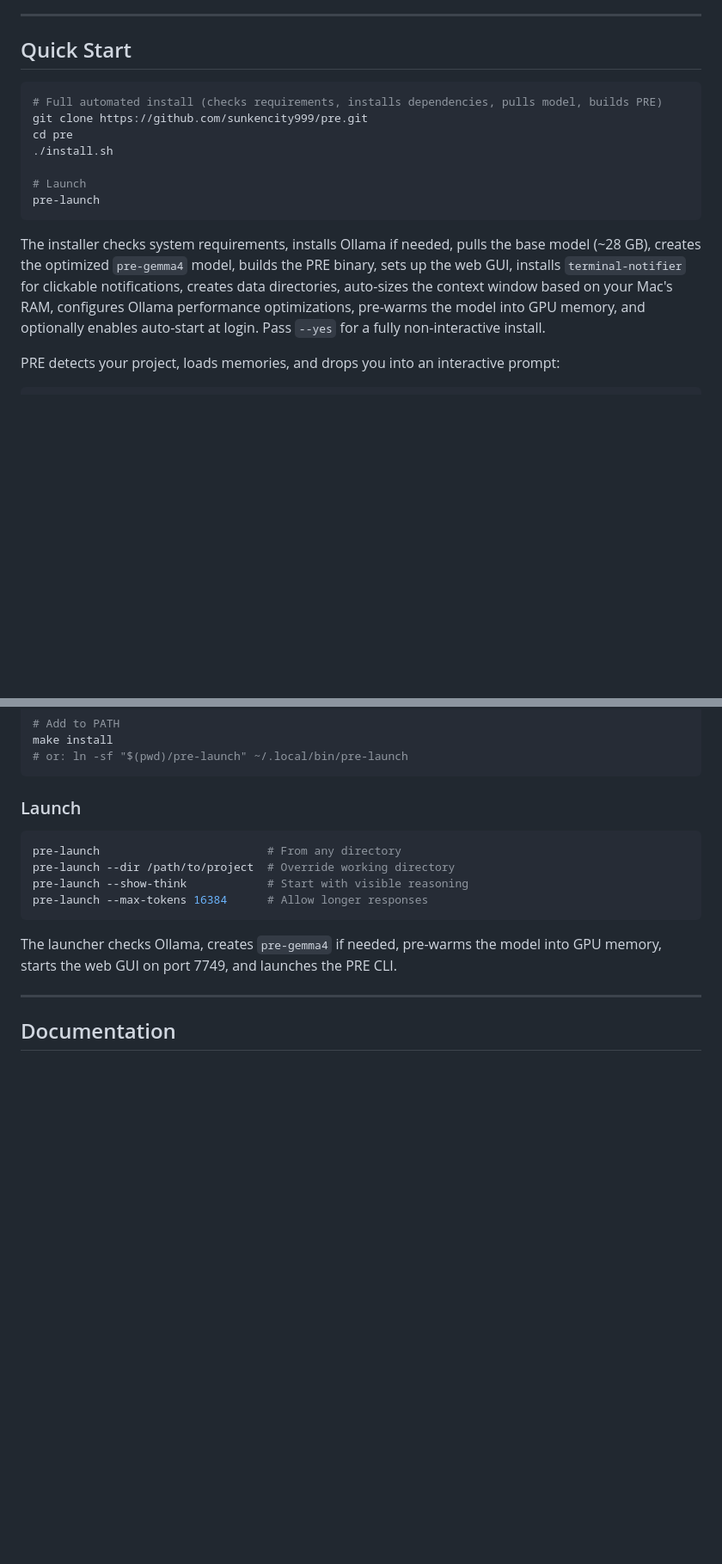
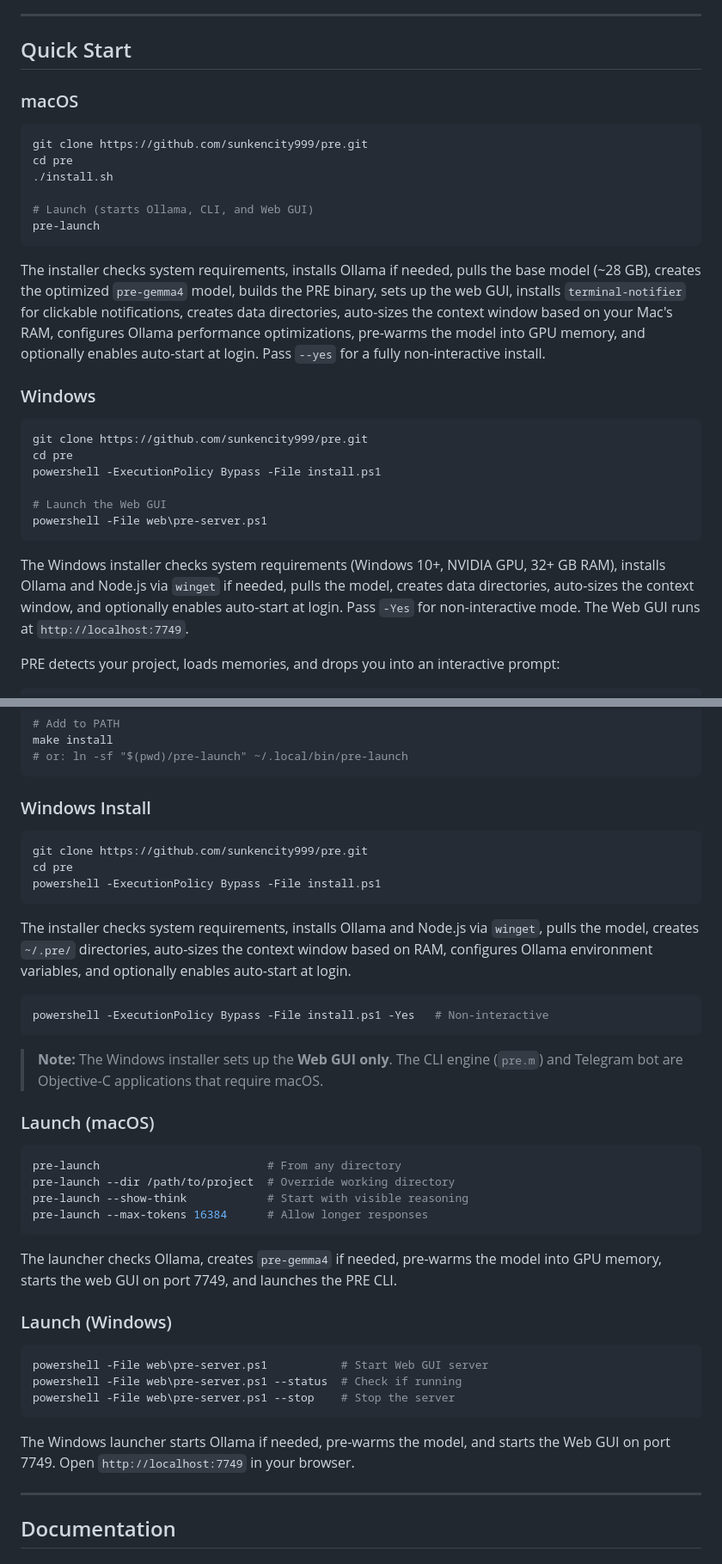
Before and after one commit to sunkencity999/pre, a Markdown page: README.md, 2 parts joined by grey strips. Shown at 86% size. Rendered like a GitHub page; blank space fills up the shorter version.

````diff
--- a/README.md
+++ b/README.md
@@ -92,17 +94,31 @@ This means PRE can:
 
 ## Quick Start
 
+### macOS
+
 ```bash
-# Full automated install (checks requirements, installs dependencies, pulls model, builds PRE)
 git clone https://github.com/sunkencity999/pre.git
 cd pre
 ./install.sh
 
-# Launch
+# Launch (starts Ollama, CLI, and Web GUI)
 pre-launch
 ```
 
 The installer checks system requirements, installs Ollama if needed, pulls the base model (~28 GB), creates the optimized `pre-gemma4` model, builds the PRE binary, sets up the web GUI, installs `terminal-notifier` for clickable notifications, creates data directories, auto-sizes the context window based on your Mac's RAM, configures Ollama performance optimizations, pre-warms the model into GPU memory, and optionally enables auto-start at login. Pass `--yes` for a fully non-interactive install.
+
+### Windows
+
+```powershell
+git clone https://github.com/sunkencity999/pre.git
+cd pre
+powershell -ExecutionPolicy Bypass -File install.ps1
+
+# Launch the Web GUI
+powershell -File web\pre-server.ps1
+```
+
+The Windows installer checks system requirements (Windows 10+, NVIDIA GPU, 32+ GB RAM), installs Ollama and Node.js via `winget` if needed, pulls the model, creates data directories, auto-sizes the context window, and optionally enables auto-start at login. Pass `-Yes` for non-interactive mode. The Web GUI runs at `http://localhost:7749`.
 
 PRE detects your project, loads memories, and drops you into an interactive prompt:
 
@@ -252,7 +279,23 @@ make install
 # or: ln -sf "$(pwd)/pre-launch" ~/.local/bin/pre-launch
 ```
 
-### Launch
+### Windows Install
+
+```powershell
+git clone https://github.com/sunkencity999/pre.git
+cd pre
+powershell -ExecutionPolicy Bypass -File install.ps1
+```
+
+The installer checks system requirements, installs Ollama and Node.js via `winget`, pulls the model, creates `~/.pre/` directories, auto-sizes the context window based on RAM, configures Ollama environment variables, and optionally enables auto-start at login.
+
+```powershell
+powershell -ExecutionPolicy Bypass -File install.ps1 -Yes   # Non-interactive
+```
+
+> **Note:** The Windows installer sets up the **Web GUI only**. The CLI engine (`pre.m`) and Telegram bot are Objective-C applications that require macOS.
+
+### Launch (macOS)
 
 ```bash
 pre-launch                         # From any directory
@@ -262,6 +305,16 @@ pre-launch --max-tokens 16384      # Allow longer responses
 ```
 
 The launcher checks Ollama, creates `pre-gemma4` if needed, pre-warms the model into GPU memory, starts the web GUI on port 7749, and launches the PRE CLI.
+
+### Launch (Windows)
+
+```powershell
+powershell -File web\pre-server.ps1           # Start Web GUI server
+powershell -File web\pre-server.ps1 --status  # Check if running
+powershell -File web\pre-server.ps1 --stop    # Stop the server
+```
+
+The Windows launcher starts Ollama if needed, pre-warms the model, and starts the Web GUI on port 7749. Open `http://localhost:7749` in your browser.
 
 ---
 
````
Also changed, not shown: other parts of README.md (+61 -28 lines), web/README.md (+42 -29 lines).
